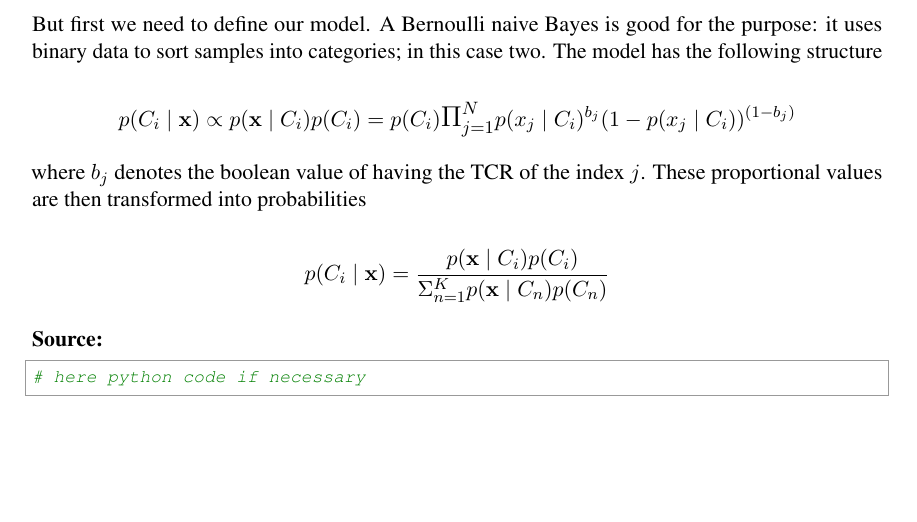
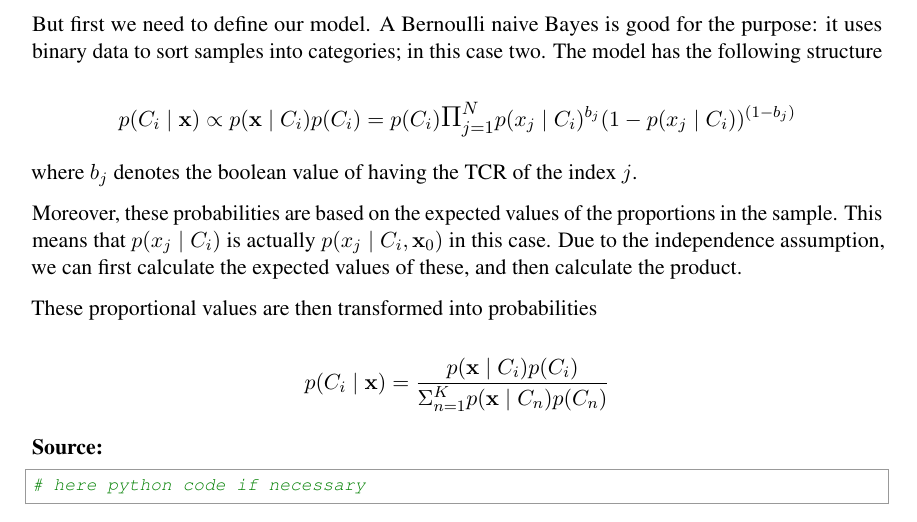
Before and after one commit to ninpnin/bda-project, a LaTeX document (naiveBayes.tex): part of the page, cut so that both start at the same text, the shorter picture padded with empty space. Compiled offline with pdfLaTeX.

Commit message:
Update naive bayes description

```diff
--- a/naiveBayes.tex
+++ b/naiveBayes.tex
@@ -58,7 +58,12 @@ But first we need to define our model. A Bernoulli naive Bayes is good for the p
 
 \[ p(C_i \mid {\bf x} ) \propto p({\bf x} \mid C_i ) p(C_i) = p(C_i)\mathlarger{\mathlarger{ \Pi }}_{j=1}^{N} p(x_j \mid C_i)^{b_j}(1 - p(x_j \mid C_i))^{(1-b_j)} \]
 
-where $b_j$ denotes the boolean value of having the TCR of the index $j$. These proportional values are then transformed into probabilities
+where $b_j$ denotes the boolean value of having the TCR of the index $j$.
+
+Moreover, these probabilities are based on the expected values of the proportions in the sample. This means that $p(x_j \mid C_i)$ is actually $p(x_j \mid C_i, {\bf x}_0)$ in this case. Due to the independence assumption, we can first calculate the expected values of these, and then calculate the product.
+
+
+These proportional values are then transformed into probabilities
 
 \[ p(C_i \mid {\bf x} ) = \frac{p({\bf x} \mid C_i ) p(C_i) }{ \Sigma_{n=1}^K p({\bf x} \mid C_n ) p(C_n)} \]
 
```
Also changed, not shown: naiveBayes.pdf.
